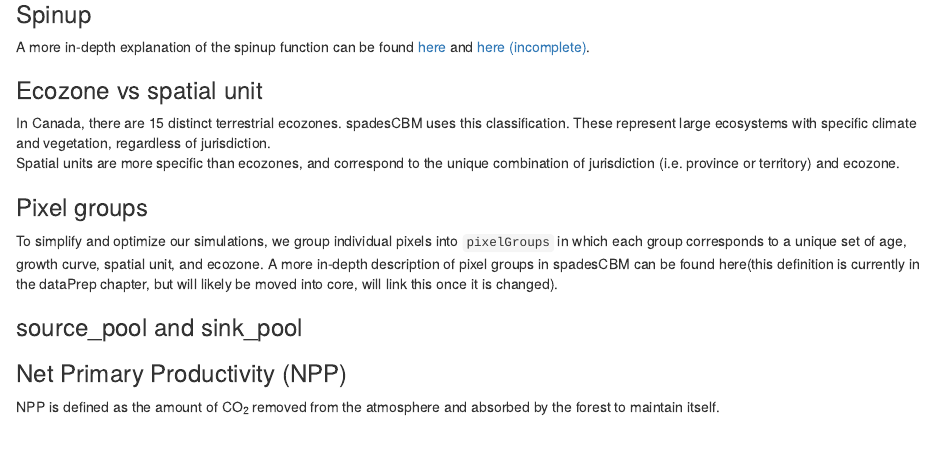
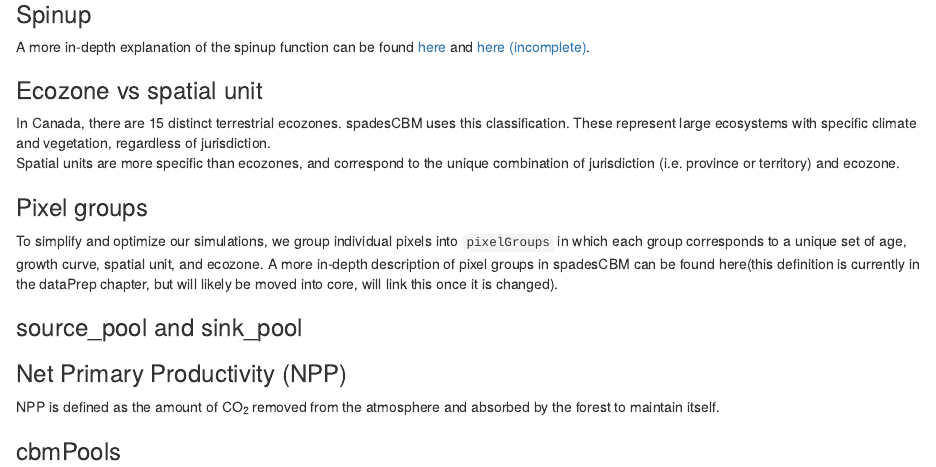
Before and after one commit to suz-estella/spadesCBM, an R Markdown document (manual/Lexicon.Rmd): the page in a window 1100 px wide, from 1390 px down. Rendered offline with R 4.5, knitr and Pandoc, with nearby package versions; drawn as R Markdown's standard HTML page in place of the format the file asks for.

Commit message:
rmd edits

```diff
--- a/manual/Lexicon.Rmd
+++ b/manual/Lexicon.Rmd
@@ -63,3 +63,5 @@ A more in-depth description of pixel groups in spadesCBM can be found here(this
 
 ### Net Primary Productivity (NPP)
 NPP is defined as the amount of CO~2~ removed from the atmosphere and absorbed by the forest to maintain itself.
+
+### cbmPools
```
